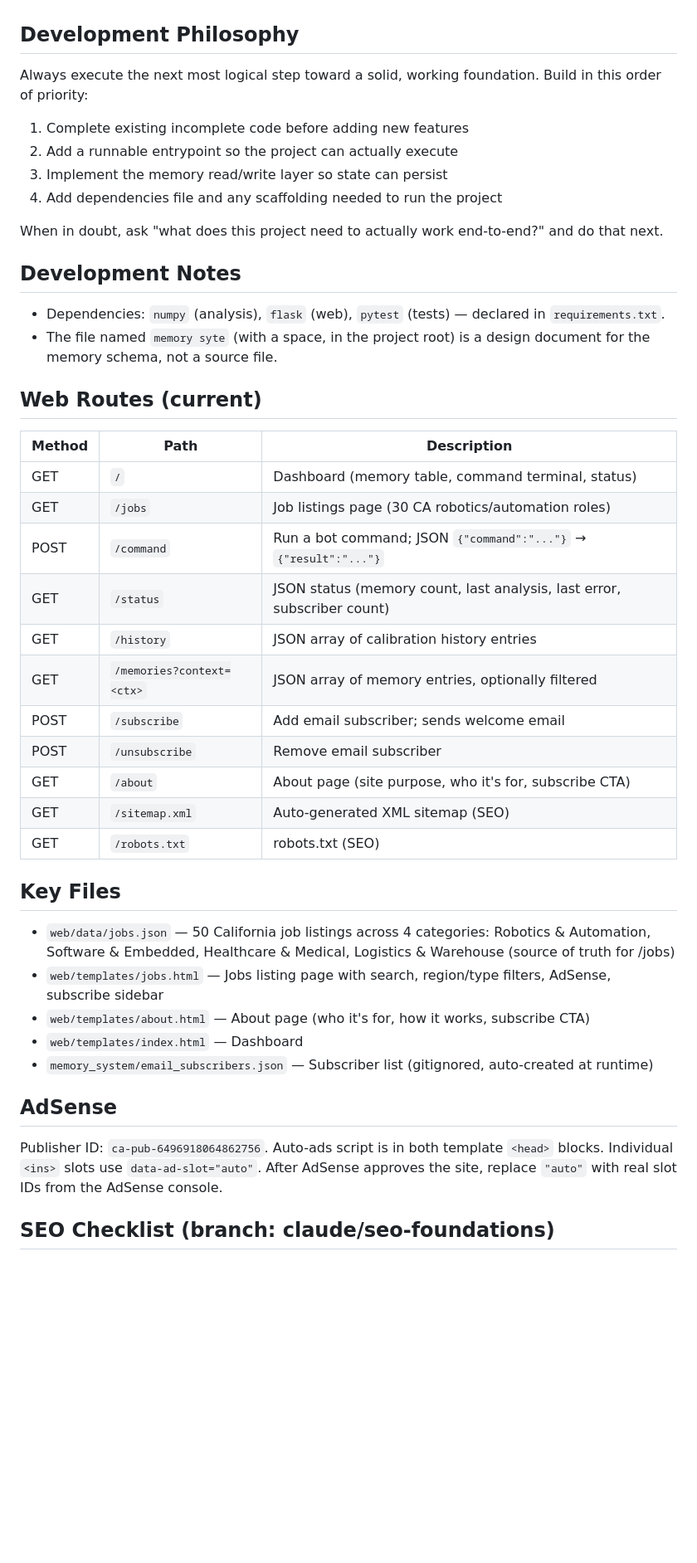
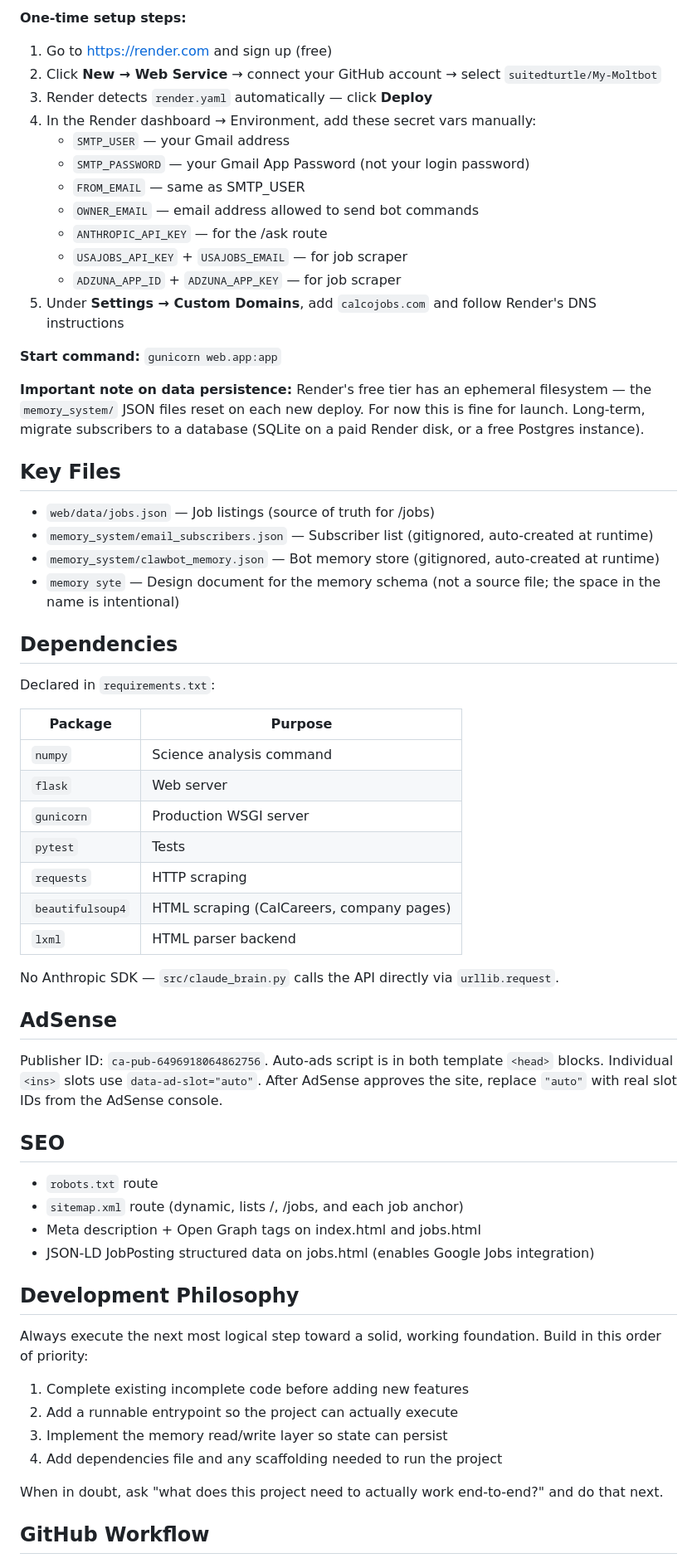
Before and after one commit to suitedturtle/My-Moltbot, a Markdown page: CLAUDE.md, the part around one of its changes. Shown at 83% size. Rendered like a GitHub page; blank space fills up the shorter version.

```diff
--- a/CLAUDE.md
+++ b/CLAUDE.md
@@ -110,3 +223,54 @@ python3 main.py "ANALYZE MY CLAWBOT: Expected [0,25,50,75,100] mm → Actual [0.
+**One-time setup steps:**
+1. Go to https://render.com and sign up (free)
+2. Click **New → Web Service** → connect your GitHub account → select `suitedturtle/My-Moltbot`
+3. Render detects `render.yaml` automatically — click **Deploy**
+4. In the Render dashboard → Environment, add these secret vars manually:
+   - `SMTP_USER` — your Gmail address
+   - `SMTP_PASSWORD` — your Gmail App Password (not your login password)
+   - `FROM_EMAIL` — same as SMTP_USER
+   - `OWNER_EMAIL` — email address allowed to send bot commands
+   - `ANTHROPIC_API_KEY` — for the /ask route
+   - `USAJOBS_API_KEY` + `USAJOBS_EMAIL` — for job scraper
+   - `ADZUNA_APP_ID` + `ADZUNA_APP_KEY` — for job scraper
+5. Under **Settings → Custom Domains**, add `calcojobs.com` and follow Render's DNS instructions
+
+**Start command:** `gunicorn web.app:app`
+
+**Important note on data persistence:** Render's free tier has an ephemeral filesystem — the `memory_system/` JSON files reset on each new deploy. For now this is fine for launch. Long-term, migrate subscribers to a database (SQLite on a paid Render disk, or a free Postgres instance).
+
+## Key Files
+
+- `web/data/jobs.json` — Job listings (source of truth for /jobs)
+- `memory_system/email_subscribers.json` — Subscriber list (gitignored, auto-created at runtime)
+- `memory_system/clawbot_memory.json` — Bot memory store (gitignored, auto-created at runtime)
+- `memory syte` — Design document for the memory schema (not a source file; the space in the name is intentional)
+
+## Dependencies
+
+Declared in `requirements.txt`:
+
+| Package | Purpose |
+|---------|---------|
+| `numpy` | Science analysis command |
+| `flask` | Web server |
+| `gunicorn` | Production WSGI server |
+| `pytest` | Tests |
+| `requests` | HTTP scraping |
+| `beautifulsoup4` | HTML scraping (CalCareers, company pages) |
+| `lxml` | HTML parser backend |
+
+No Anthropic SDK — `src/claude_brain.py` calls the API directly via `urllib.request`.
+
+## AdSense
+
+Publisher ID: `ca-pub-6496918064862756`. Auto-ads script is in both template `<head>` blocks. Individual `<ins>` slots use `data-ad-slot="auto"`. After AdSense approves the site, replace `"auto"` with real slot IDs from the AdSense console.
+
+## SEO
+
+- `robots.txt` route
+- `sitemap.xml` route (dynamic, lists /, /jobs, and each job anchor)
+- Meta description + Open Graph tags on index.html and jobs.html
+- JSON-LD JobPosting structured data on jobs.html (enables Google Jobs integration)
 
 ## Development Philosophy
 
@@ -118,38 +282,5 @@ Always execute the next most logical step toward a solid, working foundation. Bu
 
 When in doubt, ask "what does this project need to actually work end-to-end?" and do that next.
 
-## Development Notes
+## GitHub Workflow
 
-- Dependencies: `numpy` (analysis), `flask` (web), `pytest` (tests) — declared in `requirements.txt`.
-- The file named `memory syte` (with a space, in the project root) is a design document for the memory schema, not a source file.
-
-## Web Routes (current)
-
-| Method | Path | Description |
-|--------|------|-------------|
-| GET | `/` | Dashboard (memory table, command terminal, status) |
-| GET | `/jobs` | Job listings page (30 CA robotics/automation roles) |
-| POST | `/command` | Run a bot command; JSON `{"command":"..."}` → `{"result":"..."}` |
-| GET | `/status` | JSON status (memory count, last analysis, last error, subscriber count) |
-| GET | `/history` | JSON array of calibration history entries |
-| GET | `/memories?context=<ctx>` | JSON array of memory entries, optionally filtered |
-| POST | `/subscribe` | Add email subscriber; sends welcome email |
-| POST | `/unsubscribe` | Remove email subscriber |
-| GET | `/about` | About page (site purpose, who it's for, subscribe CTA) |
-| GET | `/sitemap.xml` | Auto-generated XML sitemap (SEO) |
-| GET | `/robots.txt` | robots.txt (SEO) |
-
-## Key Files
-
-- `web/data/jobs.json` — 50 California job listings across 4 categories: Robotics & Automation, Software & Embedded, Healthcare & Medical, Logistics & Warehouse (source of truth for /jobs)
-- `web/templates/jobs.html` — Jobs listing page with search, region/type filters, AdSense, subscribe sidebar
-- `web/templates/about.html` — About page (who it's for, how it works, subscribe CTA)
-- `web/templates/index.html` — Dashboard
-- `memory_system/email_subscribers.json` — Subscriber list (gitignored, auto-created at runtime)
-
-## AdSense
-
-Publisher ID: `ca-pub-6496918064862756`. Auto-ads script is in both template `<head>` blocks. Individual `<ins>` slots use `data-ad-slot="auto"`. After AdSense approves the site, replace `"auto"` with real slot IDs from the AdSense console.
-
-## SEO Checklist (branch: claude/seo-foundations)
-
```
Also changed, not shown: other parts of CLAUDE.md (+143 -62 lines).
